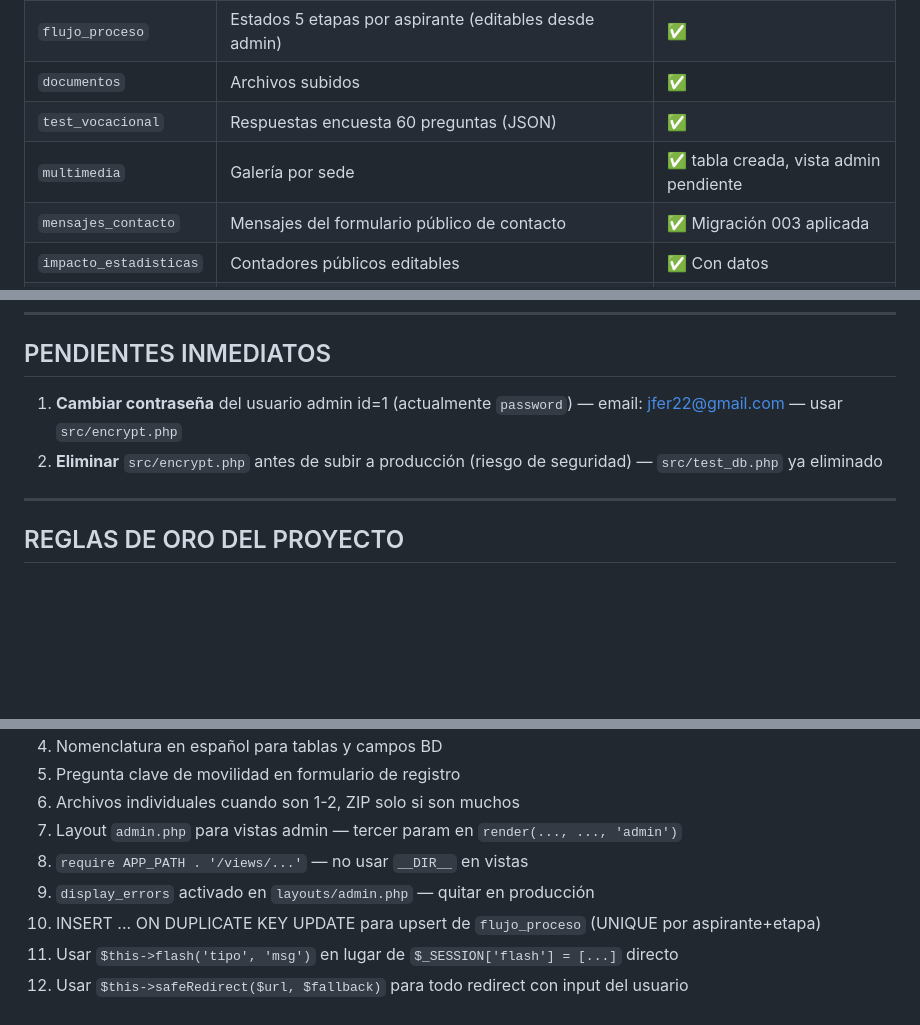
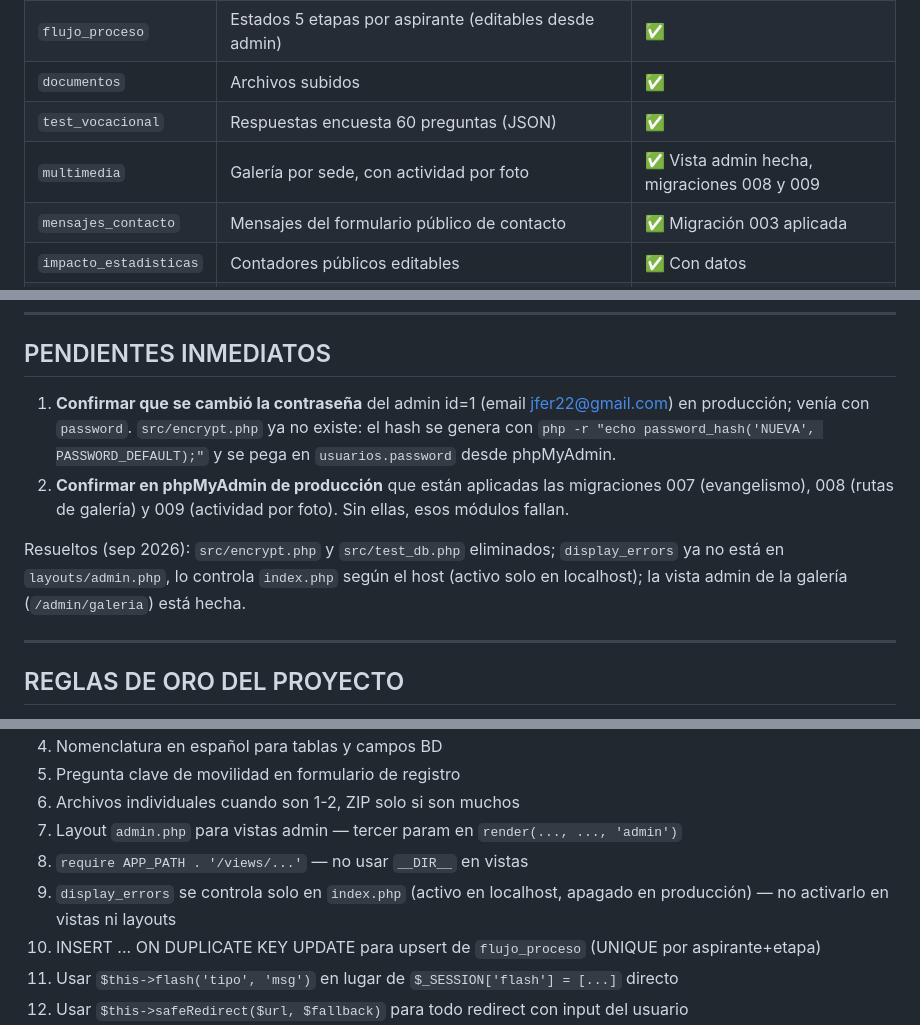
Before and after one commit to afpublisystems/misioneros-integrales, a Markdown page: src/PROJECT_CONTEXT.md, 3 parts joined by grey strips. GitHub-like rendering; blank space fills up the shorter version.

Commit message:
Actualizar pendientes del PROJECT_CONTEXT
Co-Authored-By: Claude Opus 5.5 <noreply@anthropic.com>

```diff
--- a/src/PROJECT_CONTEXT.md
+++ b/src/PROJECT_CONTEXT.md
@@ -170,7 +170,7 @@ C:\xampp\htdocs\misioneros-integrales\
 | `flujo_proceso` | Estados 5 etapas por aspirante (editables desde admin) | ✅ |
 | `documentos` | Archivos subidos | ✅ |
 | `test_vocacional` | Respuestas encuesta 60 preguntas (JSON) | ✅ |
-| `multimedia` | Galería por sede | ✅ tabla creada, vista admin pendiente |
+| `multimedia` | Galería por sede, con actividad por foto | ✅ Vista admin hecha, migraciones 008 y 009 |
 | `mensajes_contacto` | Mensajes del formulario público de contacto | ✅ Migración 003 aplicada |
 | `impacto_estadisticas` | Contadores públicos editables | ✅ Con datos |
 | `login_intentos` | Control de intentos fallidos de acceso | ✅ Migración 002 |
@@ -643,8 +643,15 @@ que comparten los dos formularios.
 
 ## PENDIENTES INMEDIATOS
 
-1. **Cambiar contraseña** del usuario admin id=1 (actualmente `password`) — email: jfer22@gmail.com — usar `src/encrypt.php`
-2. **Eliminar** `src/encrypt.php` antes de subir a producción (riesgo de seguridad) — `src/test_db.php` ya eliminado
+1. **Confirmar que se cambió la contraseña** del admin id=1 (email jfer22@gmail.com) en producción; venía con `password`.
+   `src/encrypt.php` ya no existe: el hash se genera con `php -r "echo password_hash('NUEVA', PASSWORD_DEFAULT);"`
+   y se pega en `usuarios.password` desde phpMyAdmin.
+2. **Confirmar en phpMyAdmin de producción** que están aplicadas las migraciones 007 (evangelismo),
+   008 (rutas de galería) y 009 (actividad por foto). Sin ellas, esos módulos fallan.
+
+Resueltos (sep 2026): `src/encrypt.php` y `src/test_db.php` eliminados; `display_errors` ya no está
+en `layouts/admin.php`, lo controla `index.php` según el host (activo solo en localhost); la vista
+admin de la galería (`/admin/galeria`) está hecha.
 
 ---
 
@@ -658,7 +665,7 @@ que comparten los dos formularios.
 6. Archivos individuales cuando son 1-2, ZIP solo si son muchos
 7. Layout `admin.php` para vistas admin — tercer param en `render(..., ..., 'admin')`
 8. `require APP_PATH . '/views/...'` — no usar `__DIR__` en vistas
-9. `display_errors` activado en `layouts/admin.php` — quitar en producción
+9. `display_errors` se controla solo en `index.php` (activo en localhost, apagado en producción) — no activarlo en vistas ni layouts
 10. INSERT ... ON DUPLICATE KEY UPDATE para upsert de `flujo_proceso` (UNIQUE por aspirante+etapa)
 11. Usar `$this->flash('tipo', 'msg')` en lugar de `$_SESSION['flash'] = [...]` directo
 12. Usar `$this->safeRedirect($url, $fallback)` para todo redirect con input del usuario
```
